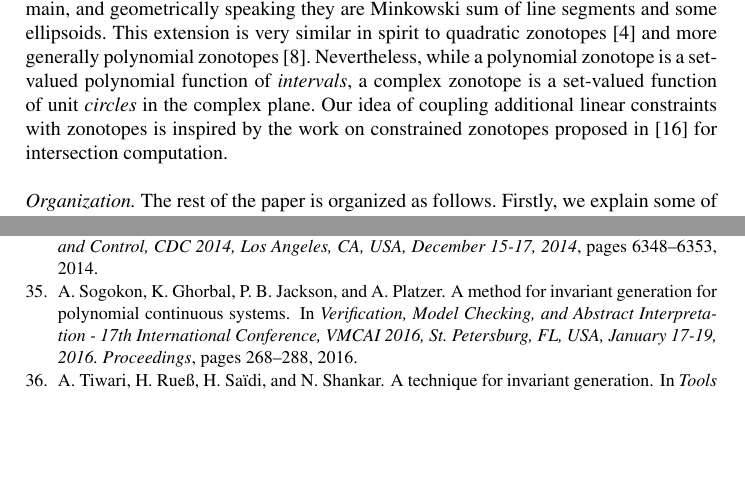
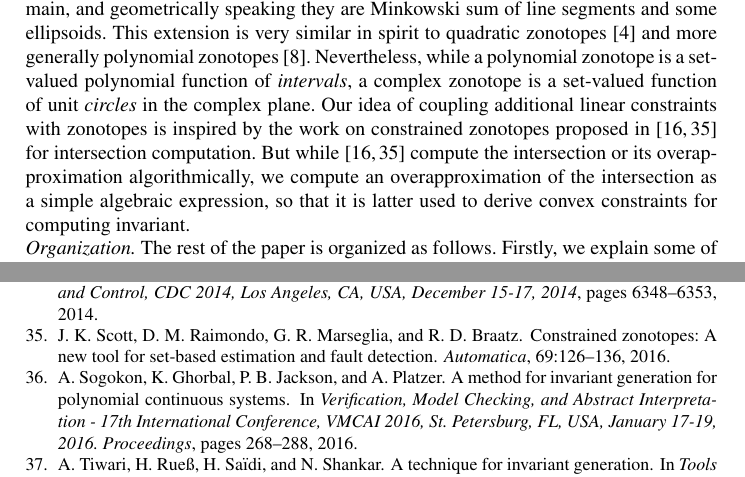
Before and after one commit to asarvind/ComplexZonotope, a LaTeX paper (LinHybridSystem/report/main.tex, which reads LinHybridSystem/report/intro.tex): two parts of pages 3 and 18 of 20 before the commit and two parts of pages 3 and 19 of 21 after it, joined at a grey line, cut so that both start at the same text, the shorter picture padded with empty space. Compiled offline with pdfLaTeX.

Commit message:
updated repo

```diff
--- a/LinHybridSystem/report/intro.tex
+++ b/LinHybridSystem/report/intro.tex
@@ -67,7 +67,7 @@ eigen-structures of linear dynamics which reflect the contraction or
 expansion of a set by the dynamics, allows requiring only few of steps
 until convergence to an invariant.
 
-The complex zonotopes we proposed in~\cite{adimoolamACC2016} extend usual zonotopes to the complex domain, and geometrically speaking they are Minkowski sum of line segments and some ellipsoids. This extension is very similar in spirit to quadratic zonotopes~\cite{DBLP:conf/aplas/AdjeGW15} and more generally polynomial zonotopes~\cite{DBLP:conf/hybrid/Althoff13}. Nevertheless, while a polynomial zonotope is a set-valued polynomial function of \emph{intervals}, a complex zonotope is a set-valued function of unit \emph{circles} in the complex plane. Our idea of coupling additional linear constraints with zonotopes is inspired by the work on constrained zonotopes proposed in~\cite{DBLP:conf/cav/GhorbalGP09} for intersection computation. \\
+The complex zonotopes we proposed in~\cite{adimoolamACC2016} extend usual zonotopes to the complex domain, and geometrically speaking they are Minkowski sum of line segments and some ellipsoids. This extension is very similar in spirit to quadratic zonotopes~\cite{DBLP:conf/aplas/AdjeGW15} and more generally polynomial zonotopes~\cite{DBLP:conf/hybrid/Althoff13}. Nevertheless, while a polynomial zonotope is a set-valued polynomial function of \emph{intervals}, a complex zonotope is a set-valued function of unit \emph{circles} in the complex plane. Our idea of coupling additional linear constraints with zonotopes is inspired by the work on constrained zonotopes proposed in~\cite{DBLP:conf/cav/GhorbalGP09,scott2016constrained} for intersection computation.  But while~\cite{DBLP:conf/cav/GhorbalGP09,scott2016constrained} compute the intersection or its overapproximation algorithmically, we compute an overapproximation of the intersection as a simple algebraic expression, so that it is latter used to derive convex constraints for computing invariant.
 
 \emph{Organization.}  The rest of the paper is organized as follows.  Firstly, we explain
 some of the mathematical notation used in this paper.  Then in
```
